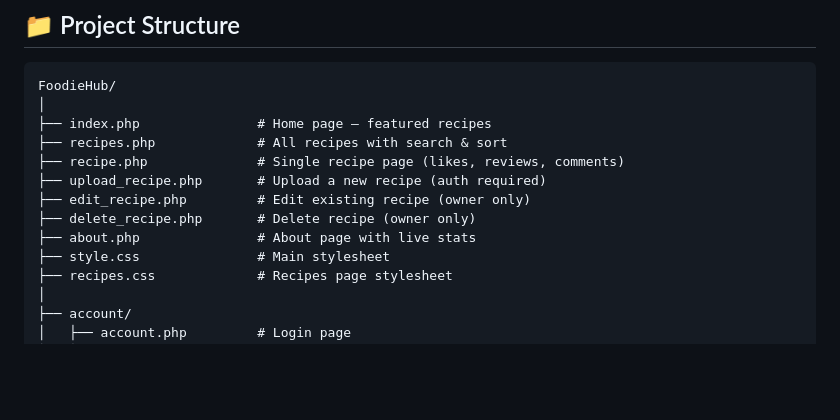
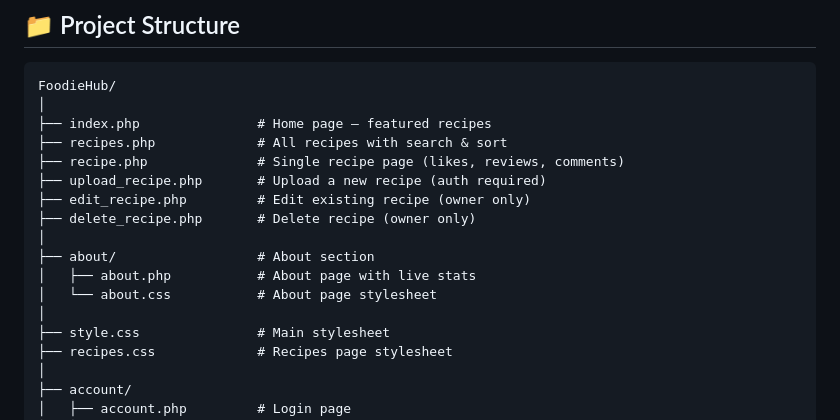
Before and after one commit to Viscaly/FoodieHub, a Markdown page: README.md, the part around one of its changes. GitHub-like rendering; blank space fills up the shorter version.

```diff
--- a/README.md
+++ b/README.md
@@ -42,7 +42,11 @@ FoodieHub/
 ├── upload_recipe.php       # Upload a new recipe (auth required)
 ├── edit_recipe.php         # Edit existing recipe (owner only)
 ├── delete_recipe.php       # Delete recipe (owner only)
-├── about.php               # About page with live stats
+│
+├── about/                  # About section
+│   ├── about.php           # About page with live stats
+│   └── about.css           # About page stylesheet
+│
 ├── style.css               # Main stylesheet
 ├── recipes.css             # Recipes page stylesheet
 │
```
Also changed, not shown: other parts of README.md (+1 -1 lines).
